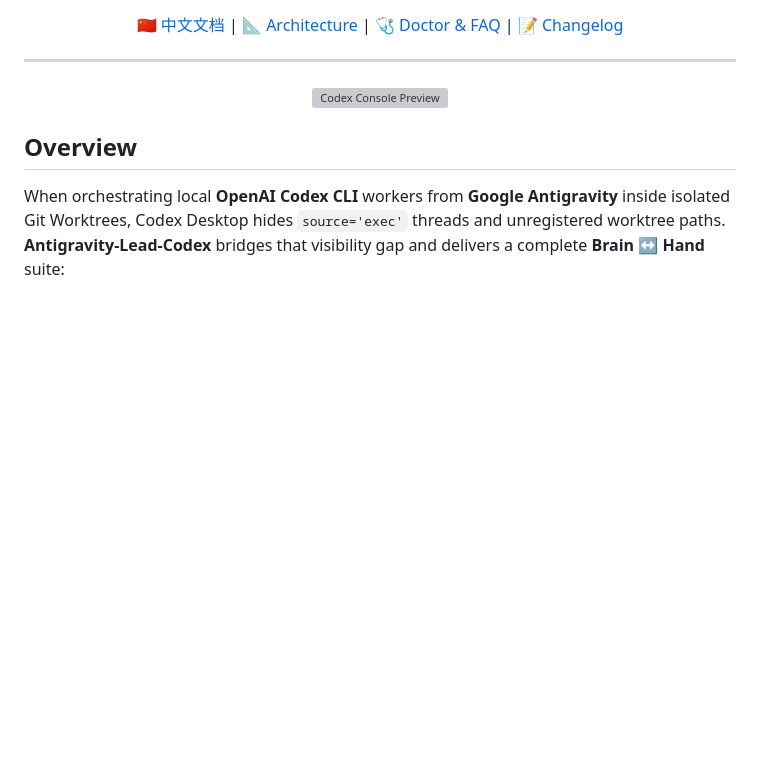
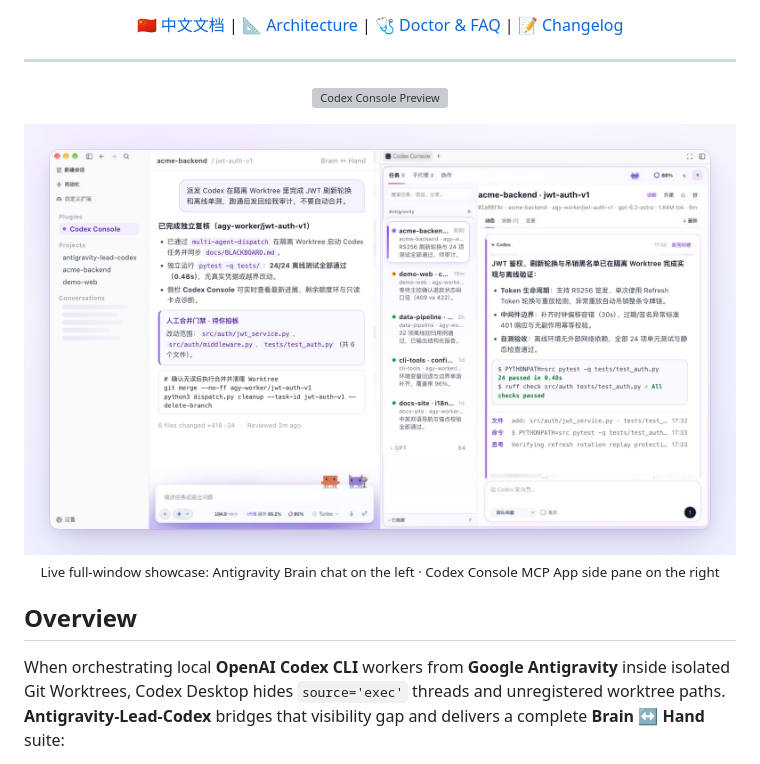
Before and after one commit to Koala973/antigravity-lead-codex, a Markdown page: README_EN.md, the part around the change. Drawn GitHub-style; pictures changed too: img/showcase-live.jpg (added); blank space fills up the shorter version; grey boxes are pictures that could not be loaded.

```diff
--- a/README_EN.md
+++ b/README_EN.md
@@ -27,6 +27,12 @@
 
 <p align="center">
   <img src="img/preview-console.svg" alt="Codex Console Preview" width="100%"/>
+</p>
+
+<p align="center">
+  <img src="img/showcase-live.jpg" alt="Antigravity + Codex Console Live Full-Window Showcase" width="100%"/>
+  <br/>
+  <sub>Live full-window showcase: Antigravity Brain chat on the left · Codex Console MCP App side pane on the right</sub>
 </p>
 
 ## Overview
```
Also changed, not shown: README.md (+6 -0 lines).
